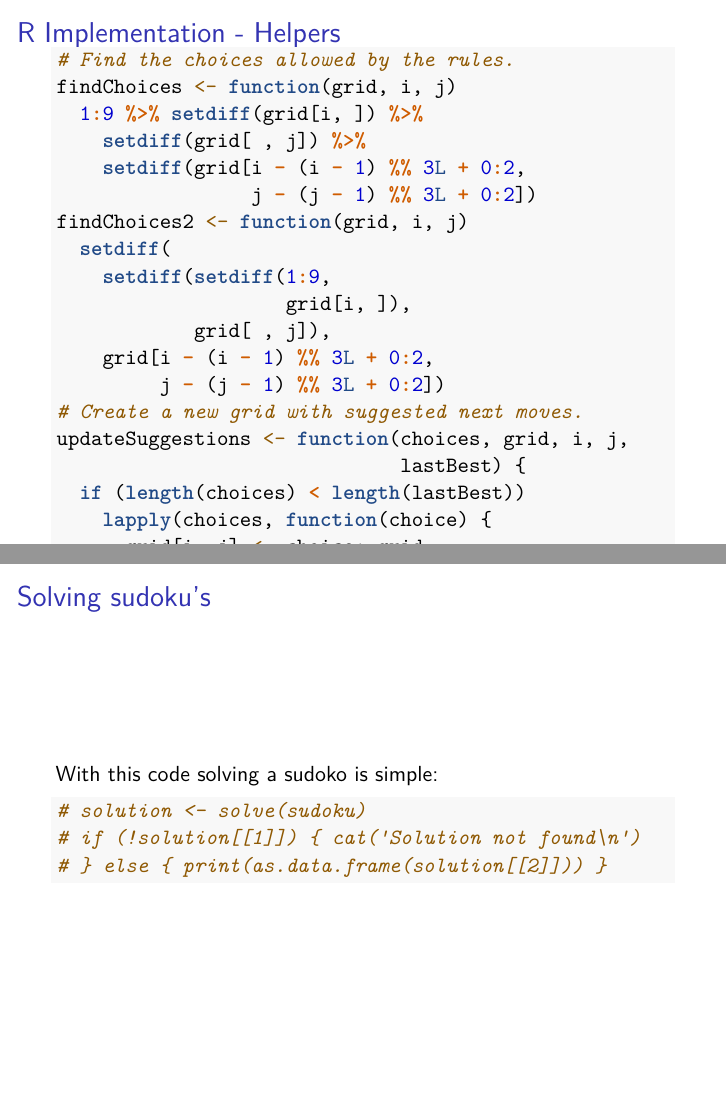
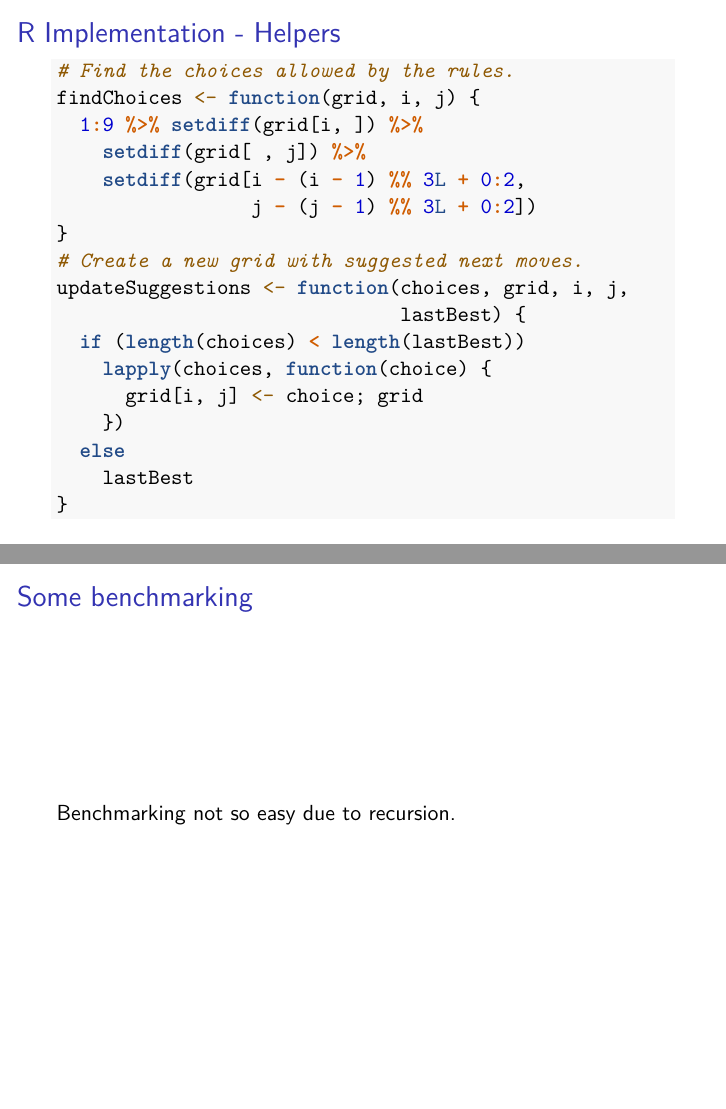
Before and after one commit to bobjansen/RcppSudoku, an R Markdown document (Presentation.Rmd): pages 10 and 11 of 13 before the commit and pages 10 and 14 of 15 after it, joined at a grey line. Rendered offline with R 4.5, knitr and Pandoc, then LaTeX, with nearby package versions.

Commit message:
Start rearranging

````diff
--- a/Presentation.Rmd
+++ b/Presentation.Rmd
@@ -132,18 +132,12 @@ eliminate <- function(grid, choicesFUN) {
 
 ```{r, echo = TRUE}
 # Find the choices allowed by the rules.
-findChoices <- function(grid, i, j)
+findChoices <- function(grid, i, j) {
   1:9 %>% setdiff(grid[i, ]) %>%
     setdiff(grid[ , j]) %>%
     setdiff(grid[i - (i - 1) %% 3L + 0:2,
                  j - (j - 1) %% 3L + 0:2])
-findChoices2 <- function(grid, i, j)
-  setdiff(
-    setdiff(setdiff(1:9,
-                    grid[i, ]),
-            grid[ , j]),
-    grid[i - (i - 1) %% 3L + 0:2,
-         j - (j - 1) %% 3L + 0:2])
+}
 # Create a new grid with suggested next moves.
 updateSuggestions <- function(choices, grid, i, j,
                               lastBest) {
@@ -193,3 +187,10 @@ sudoku <- as.matrix(
 # if (!solution[[1]]) { cat('Solution not found\n')
 # } else { print(as.data.frame(solution[[2]])) }
 ```
+
+## Some benchmarking
+
+Benchmarking not so easy due to recursion.
+
+## Some benchmarking
+```{r, echo = TRUE}
````
Also changed, not shown: Presentation.Rmd (9 more changed lines).
